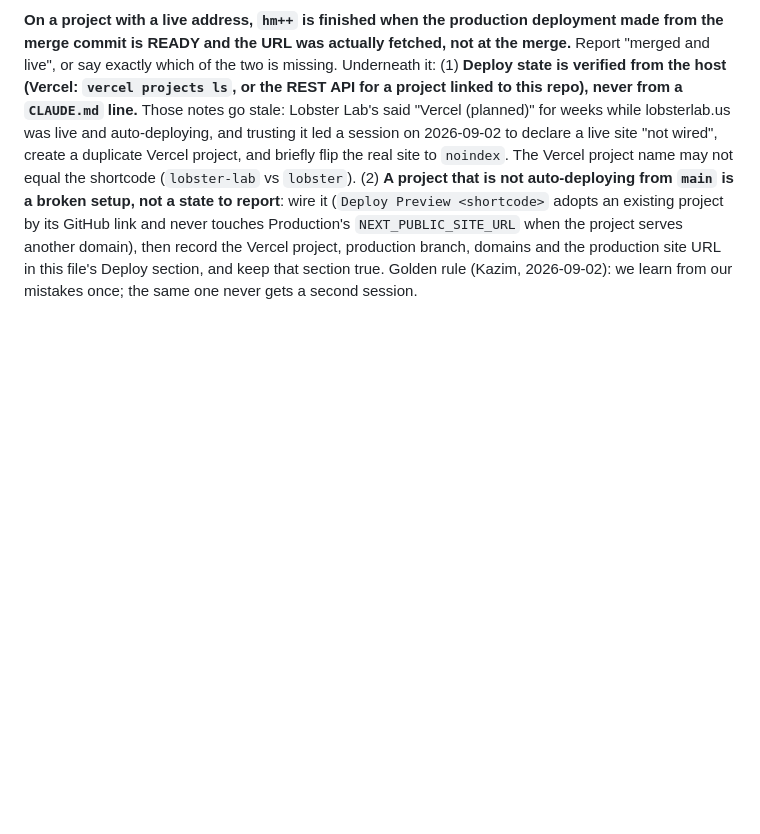
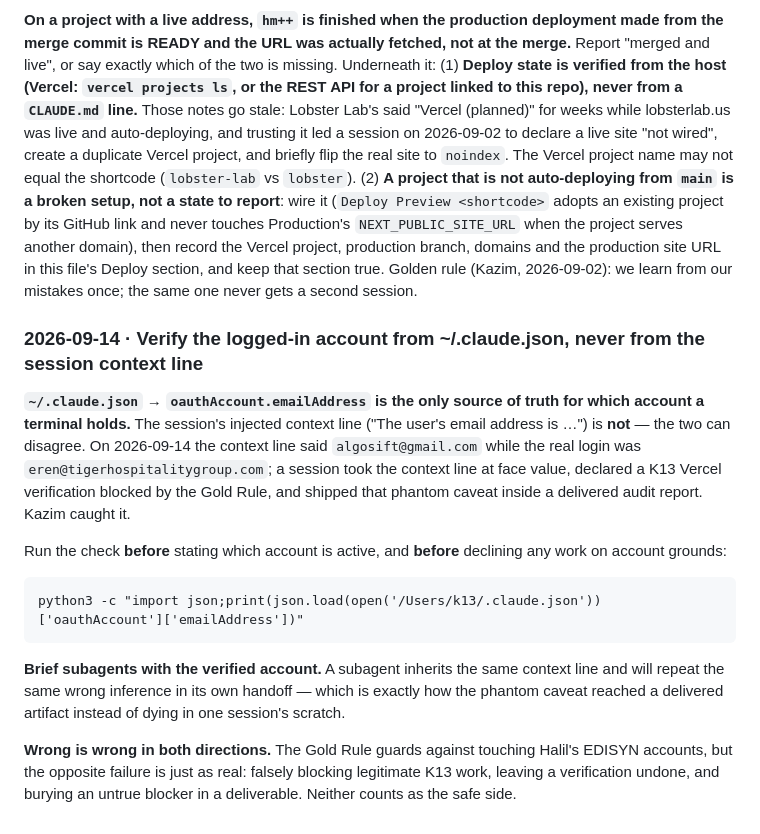
Before and after one commit to k13-projects/Gurbet_Store, a Markdown page: CLAUDE.md, the part around the change. Drawn GitHub-style; blank space fills up the shorter version.

Commit message:
Broadcast: Verify the logged-in account from ~/.claude.json, never from the session context line
Org-wide house rule synced from the K13 War Room (broadcast account-check-json-not-context-2026-09-14).
Managed block in CLAUDE.md — edit the rule in the War Room, not here.

Co-Authored-By: Claude Opus 4.8 (1M context) <noreply@anthropic.com>

````diff
--- a/CLAUDE.md
+++ b/CLAUDE.md
@@ -91,4 +91,18 @@ The cart is an array of `{id, color, size, qty}` persisted to `localStorage` und
 ### 2026-09-02 · Merged means deployed: verify the live deploy from the host, never from a note
 **On a project with a live address, `hm++` is finished when the production deployment made from the merge commit is READY and the URL was actually fetched, not at the merge.** Report "merged and live", or say exactly which of the two is missing. Underneath it: (1) **Deploy state is verified from the host (Vercel: `vercel projects ls`, or the REST API for a project linked to this repo), never from a `CLAUDE.md` line.** Those notes go stale: Lobster Lab's said "Vercel (planned)" for weeks while lobsterlab.us was live and auto-deploying, and trusting it led a session on 2026-09-02 to declare a live site "not wired", create a duplicate Vercel project, and briefly flip the real site to `noindex`. The Vercel project name may not equal the shortcode (`lobster-lab` vs `lobster`). (2) **A project that is not auto-deploying from `main` is a broken setup, not a state to report**: wire it (`Deploy Preview <shortcode>` adopts an existing project by its GitHub link and never touches Production's `NEXT_PUBLIC_SITE_URL` when the project serves another domain), then record the Vercel project, production branch, domains and the production site URL in this file's Deploy section, and keep that section true. Golden rule (Kazim, 2026-09-02): we learn from our mistakes once; the same one never gets a second session.
 
+<!--bc:account-check-json-not-context-2026-09-14-->
+### 2026-09-14 · Verify the logged-in account from ~/.claude.json, never from the session context line
+**`~/.claude.json` → `oauthAccount.emailAddress` is the only source of truth for which account a terminal holds.** The session's injected context line ("The user's email address is …") is **not** — the two can disagree. On 2026-09-14 the context line said `algosift@gmail.com` while the real login was `eren@tigerhospitalitygroup.com`; a session took the context line at face value, declared a K13 Vercel verification blocked by the Gold Rule, and shipped that phantom caveat inside a delivered audit report. Kazim caught it.
+
+Run the check **before** stating which account is active, and **before** declining any work on account grounds:
+
+```
+python3 -c "import json;print(json.load(open('/Users/k13/.claude.json'))['oauthAccount']['emailAddress'])"
+```
+
+**Brief subagents with the verified account.** A subagent inherits the same context line and will repeat the same wrong inference in its own handoff — which is exactly how the phantom caveat reached a delivered artifact instead of dying in one session's scratch.
+
+**Wrong is wrong in both directions.** The Gold Rule guards against touching Halil's EDISYN accounts, but the opposite failure is just as real: falsely blocking legitimate K13 work, leaving a verification undone, and burying an untrue blocker in a deliverable. Neither counts as the safe side.
+
 <!--K13_BROADCAST_END-->
````
